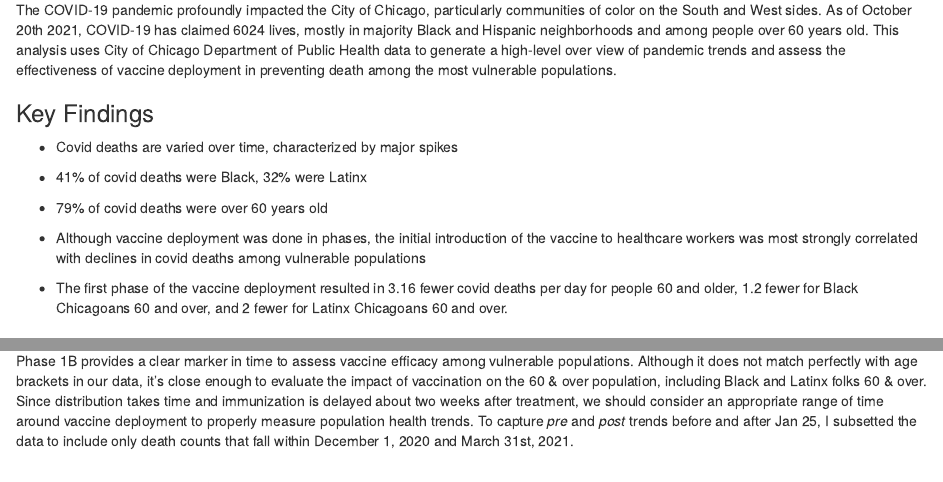
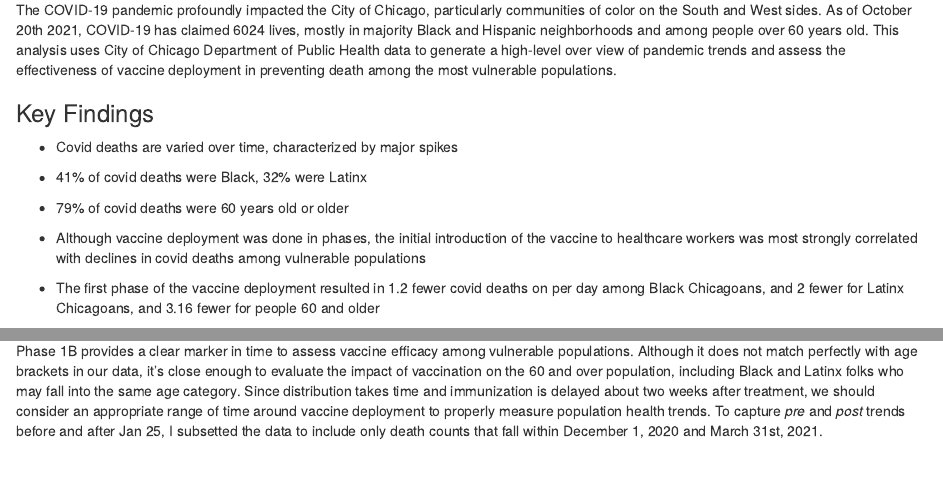
Before and after one commit to rwrcrump/CDPH, an R Markdown document (CDPH_data_analysis.Rmd): the page in a window 1100 px wide, from 220 px down, and a second part further down, joined at a grey line. Rendered offline with R 4.5, knitr and Pandoc, with nearby package versions; some code elsewhere in the file could not run offline.

Commit message:
more edits

````diff
--- a/CDPH_data_analysis.Rmd
+++ b/CDPH_data_analysis.Rmd
@@ -42,11 +42,11 @@ The COVID-19 pandemic profoundly impacted the City of Chicago, particularly comm
 
 * 41% of covid deaths were Black, 32% were Latinx
 
-* 79% of covid deaths were over 60 years old
+* 79% of covid deaths were 60 years old or older
 
 * Although vaccine deployment was done in phases, the initial introduction of the vaccine to healthcare workers was most strongly correlated with declines in covid deaths among vulnerable populations
 
-* The first phase of the vaccine deployment resulted in 3.16 fewer covid deaths per day for people 60 and older, 1.2 fewer for Black Chicagoans 60 and over, and 2 fewer for Latinx Chicagoans 60 and over.
+* The first phase of the vaccine deployment resulted in 1.2 fewer covid deaths on per day among Black Chicagoans, and 2 fewer for Latinx Chicagoans, and 3.16 fewer for people 60 and older
 
 ## Data
 
@@ -192,7 +192,7 @@ Near the end of 2020, the City of Chicago began distributing vaccines to frontli
 * Phase 2: April 19, 2021
   + All Chicagoans over 16 years old
 
-Phase 1B provides a clear marker in time to assess vaccine efficacy among vulnerable populations. Although it does not match perfectly with age brackets in our data, it's close enough to evaluate the impact of vaccination on the 60 & over population, including Black and Latinx folks 60 & over. Since distribution takes time and immunization is delayed about two weeks after treatment, we should consider an appropriate range of time around vaccine deployment to properly measure population health trends. To capture *pre* and *post* trends before and after Jan 25, I subsetted the data to include only death counts that fall within December 1, 2020 and March 31st, 2021.
+Phase 1B provides a clear marker in time to assess vaccine efficacy among vulnerable populations. Although it does not match perfectly with age brackets in our data, it's close enough to evaluate the impact of vaccination on the 60 and over population, including Black and Latinx folks who may fall into the same age category. Since distribution takes time and immunization is delayed about two weeks after treatment, we should consider an appropriate range of time around vaccine deployment to properly measure population health trends. To capture *pre* and *post* trends before and after Jan 25, I subsetted the data to include only death counts that fall within December 1, 2020 and March 31st, 2021.
 <br/><br/>
 ```{r}
 # filter date range
````
Also changed, not shown: CDPH_data_analysis.html, CDPH_data_analysis.Rmd (4 more changed lines).
